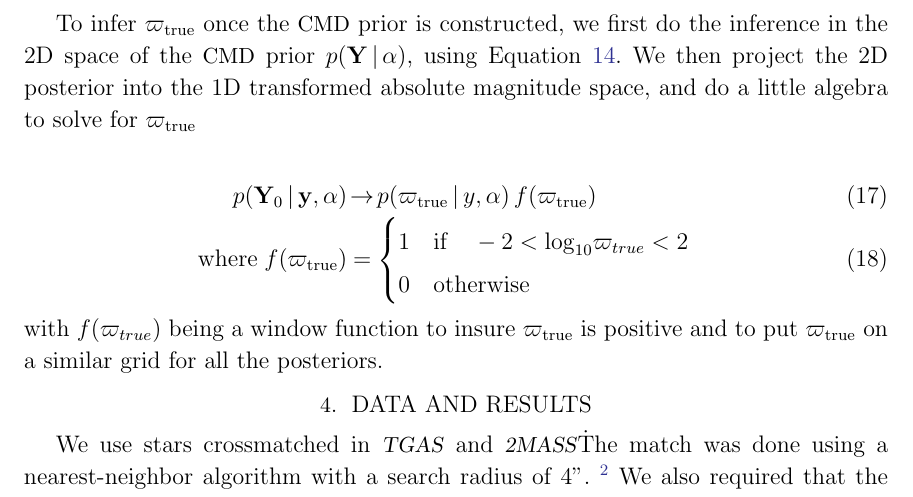
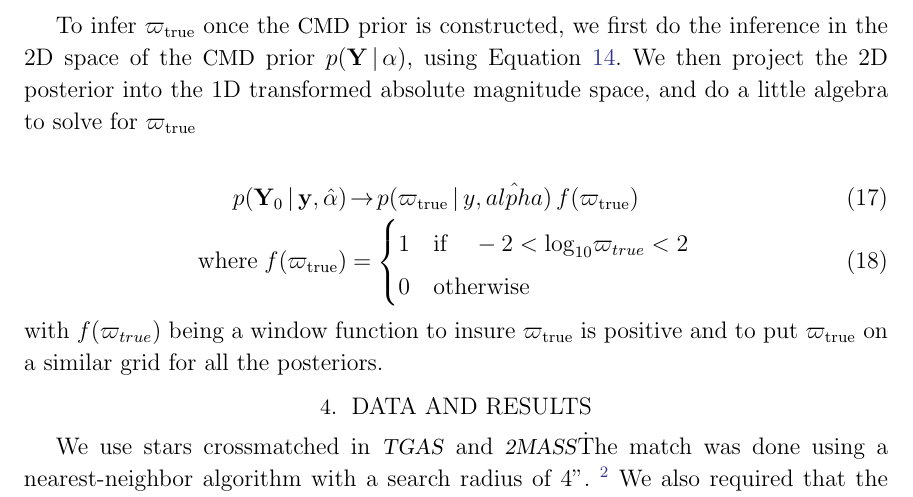
Before and after one commit to andersdot/photoParallax, a LaTeX paper (paper/paper.tex): part of page 11 of 25, cut so that both start at the same text. Compiled offline with pdfLaTeX.

Commit message:
alpha hat

```diff
--- a/paper/paper.tex
+++ b/paper/paper.tex
@@ -463,7 +463,7 @@ which is made analytically tractable with the Gaussian likelihood and mixture-of
 To infer $\varpi_{\true}$ once the \cmd\ prior is constructed, we first do the inference in the 2D space of the \cmd\ prior $p(\mathbf{Y} \given \alpha)$, using Equation \ref{eq:posterior}. We then project the 2D posterior into the 1D transformed absolute magnitude space, and do a little algebra to solve for $\varpi_{\true}$
 
 \begin{eqnarray}
-p(\mathbf{Y}_0 \given \mathbf{y}, \alpha) &\rightarrow& p(\varpi_{\true} \given y, \alpha) \, f(\varpi_{\true}) \\
+p(\mathbf{Y}_0 \given \mathbf{y}, \hat{\alpha}) &\rightarrow& p(\varpi_{\true} \given y, \hat{alpha}) \, f(\varpi_{\true}) \\
 \mathrm{where} \; f(\varpi_{\true}) &=& \begin{cases}
               1 \quad \mathrm{if} \quad -2 < \mathrm{log}_{10} \varpi_{true} < 2\\
               0 \quad \mathrm{otherwise}
```
